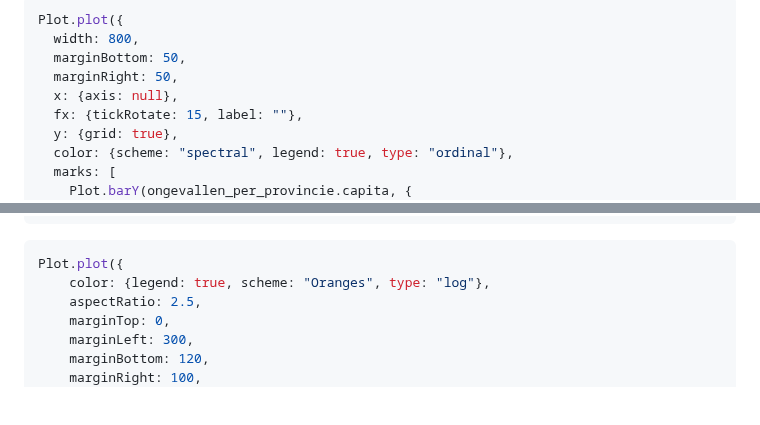
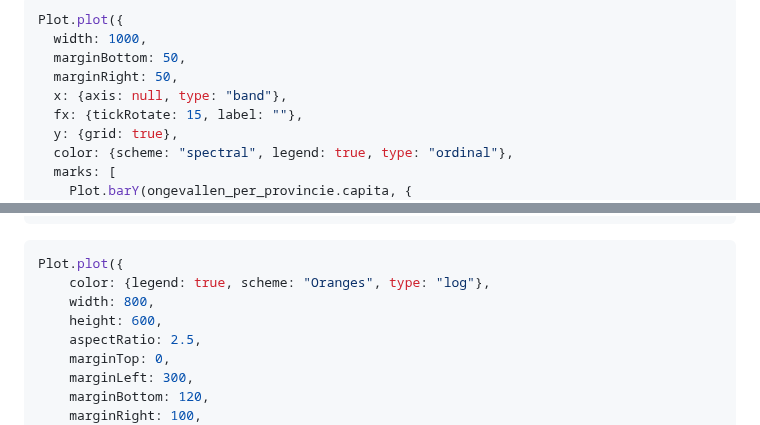
Before and after one commit to Datavisualiatie-UGent/project-dv24-3, a Markdown page: docs/index.md, 2 parts joined by grey strips. Drawn GitHub-style; blank space fills up the shorter version.

````diff
--- a/docs/index.md
+++ b/docs/index.md
@@ -282,10 +282,10 @@ de laagst-scorende provincies.
 
 ```js
 Plot.plot({
-  width: 800,
+  width: 1000,
   marginBottom: 50,
   marginRight: 50,
-  x: {axis: null},
+  x: {axis: null, type: "band"},
   fx: {tickRotate: 15, label: ""},
   y: {grid: true},
   color: {scheme: "spectral", legend: true, type: "ordinal"},
@@ -331,6 +331,8 @@ const ongevallen_per_weggebruiker = await FileAttachment("data/ongevallen_per_be
 ```js
 Plot.plot({
     color: {legend: true, scheme: "Oranges", type: "log"},
+    width: 800,
+    height: 600,
     aspectRatio: 2.5,
     marginTop: 0,
     marginLeft: 300,
````
